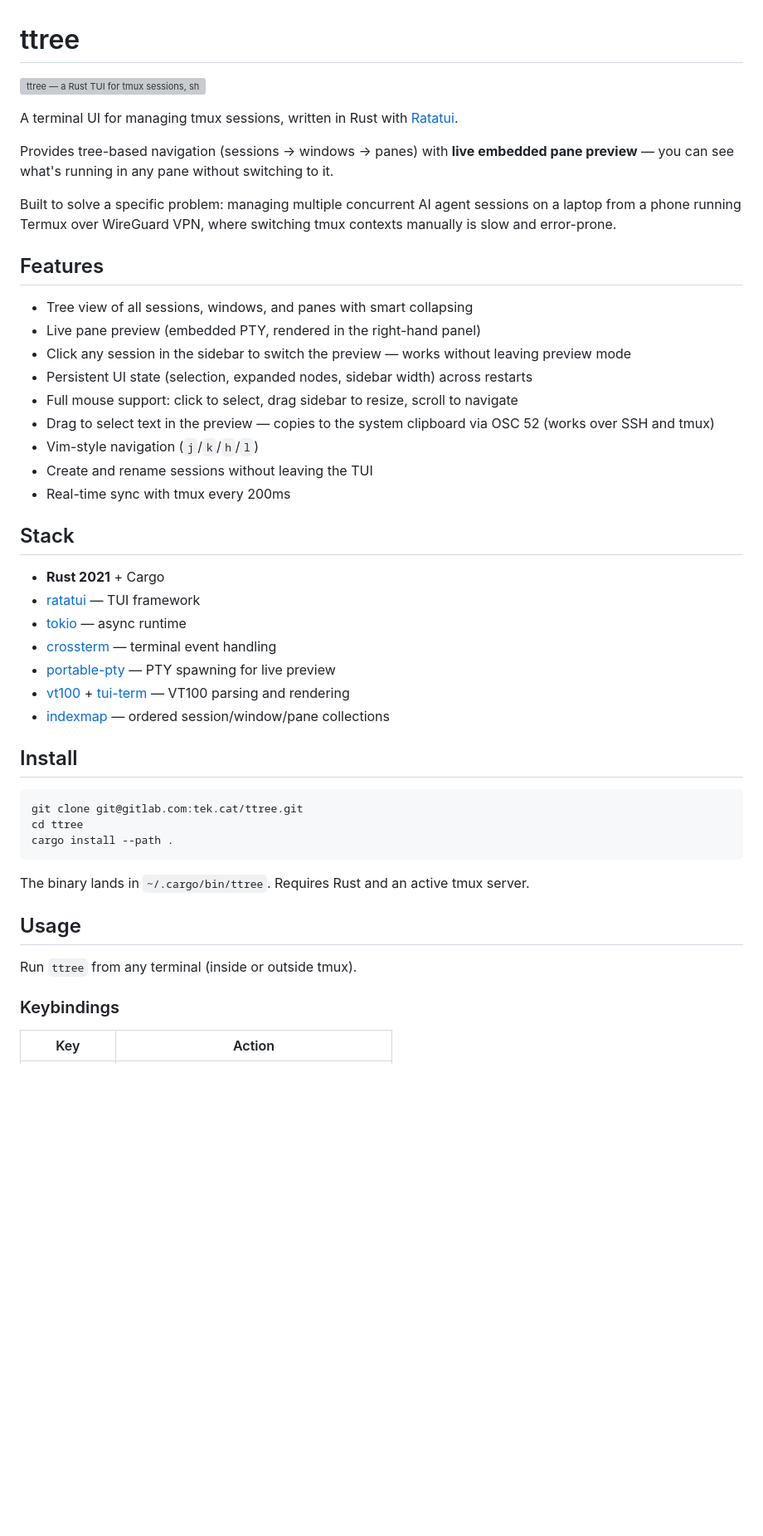
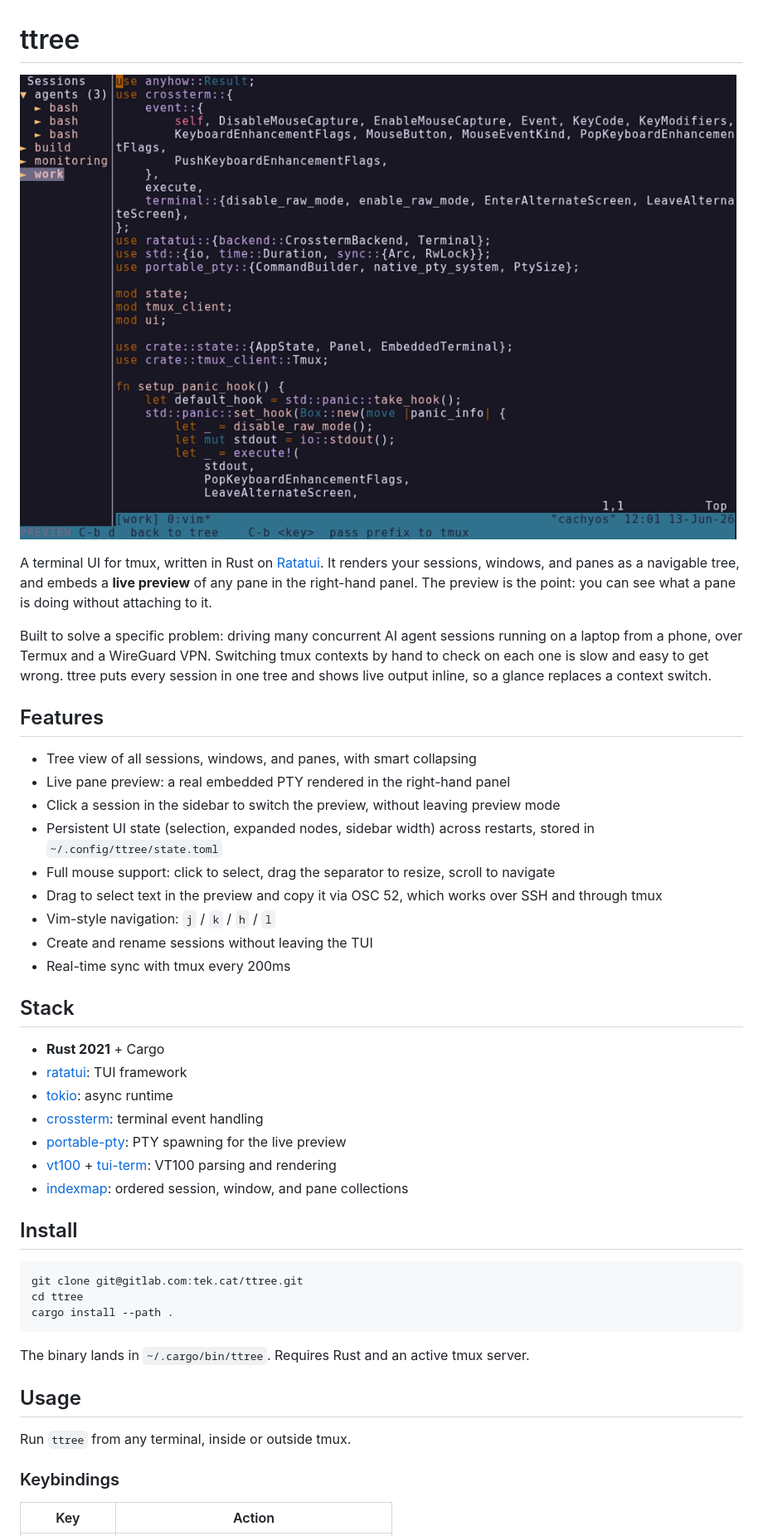
Before and after one commit to tek-cat/ttree, a Markdown page: README.md, the part around one of its changes. Shown at 83% size. Rendered like a GitHub page; pictures changed too: docs/screenshot.png (added); blank space fills up the shorter version; grey boxes are pictures that could not be loaded.

Commit message:
README: rewrite copy in Aaron's voice, use raw screenshot
Replace the branded hero card with the raw ttree screenshot (docs/screenshot.png)
and tighten the prose (technical-first, no em-dashes). All factual sections
re-verified against src/ and Cargo.toml; truthful Rust-only framing kept.

Co-Authored-By: Claude Opus 4.8 <noreply@anthropic.com>

```diff
--- a/README.md
+++ b/README.md
@@ -1,34 +1,32 @@
 # ttree
 
-![ttree — a Rust TUI for tmux sessions, showing the session tree and a live pane preview](docs/hero.png)
+![ttree: a Rust TUI for tmux sessions, showing the session tree and a live pane preview](docs/screenshot.png)
 
-A terminal UI for managing tmux sessions, written in Rust with [Ratatui](https://ratatui.rs).
+A terminal UI for tmux, written in Rust on [Ratatui](https://ratatui.rs). It renders your sessions, windows, and panes as a navigable tree, and embeds a **live preview** of any pane in the right-hand panel. The preview is the point: you can see what a pane is doing without attaching to it.
 
-Provides tree-based navigation (sessions → windows → panes) with **live embedded pane preview** — you can see what's running in any pane without switching to it.
-
-Built to solve a specific problem: managing multiple concurrent AI agent sessions on a laptop from a phone running Termux over WireGuard VPN, where switching tmux contexts manually is slow and error-prone.
+Built to solve a specific problem: driving many concurrent AI agent sessions running on a laptop from a phone, over Termux and a WireGuard VPN. Switching tmux contexts by hand to check on each one is slow and easy to get wrong. ttree puts every session in one tree and shows live output inline, so a glance replaces a context switch.
 
 ## Features
 
-- Tree view of all sessions, windows, and panes with smart collapsing
-- Live pane preview (embedded PTY, rendered in the right-hand panel)
-- Click any session in the sidebar to switch the preview — works without leaving preview mode
-- Persistent UI state (selection, expanded nodes, sidebar width) across restarts
-- Full mouse support: click to select, drag sidebar to resize, scroll to navigate
-- Drag to select text in the preview — copies to the system clipboard via OSC 52 (works over SSH and tmux)
-- Vim-style navigation (`j`/`k`/`h`/`l`)
+- Tree view of all sessions, windows, and panes, with smart collapsing
+- Live pane preview: a real embedded PTY rendered in the right-hand panel
+- Click a session in the sidebar to switch the preview, without leaving preview mode
+- Persistent UI state (selection, expanded nodes, sidebar width) across restarts, stored in `~/.config/ttree/state.toml`
+- Full mouse support: click to select, drag the separator to resize, scroll to navigate
+- Drag to select text in the preview and copy it via OSC 52, which works over SSH and through tmux
+- Vim-style navigation: `j` / `k` / `h` / `l`
 - Create and rename sessions without leaving the TUI
 - Real-time sync with tmux every 200ms
 
 ## Stack
 
 - **Rust 2021** + Cargo
-- [ratatui](https://ratatui.rs) — TUI framework
-- [tokio](https://tokio.rs) — async runtime
-- [crossterm](https://docs.rs/crossterm) — terminal event handling
-- [portable-pty](https://docs.rs/portable-pty) — PTY spawning for live preview
-- [vt100](https://docs.rs/vt100) + [tui-term](https://docs.rs/tui-term) — VT100 parsing and rendering
-- [indexmap](https://docs.rs/indexmap) — ordered session/window/pane collections
+- [ratatui](https://ratatui.rs): TUI framework
+- [tokio](https://tokio.rs): async runtime
+- [crossterm](https://docs.rs/crossterm): terminal event handling
+- [portable-pty](https://docs.rs/portable-pty): PTY spawning for the live preview
+- [vt100](https://docs.rs/vt100) + [tui-term](https://docs.rs/tui-term): VT100 parsing and rendering
+- [indexmap](https://docs.rs/indexmap): ordered session, window, and pane collections
 
 ## Install
 
@@ -42,7 +40,7 @@ The binary lands in `~/.cargo/bin/ttree`. Requires Rust and an active tmux serve
 
 ## Usage
 
-Run `ttree` from any terminal (inside or outside tmux).
+Run `ttree` from any terminal, inside or outside tmux.
 
 ### Keybindings
 
```
Also changed, not shown: other parts of README.md (+1 -1 lines), 1 other file.
